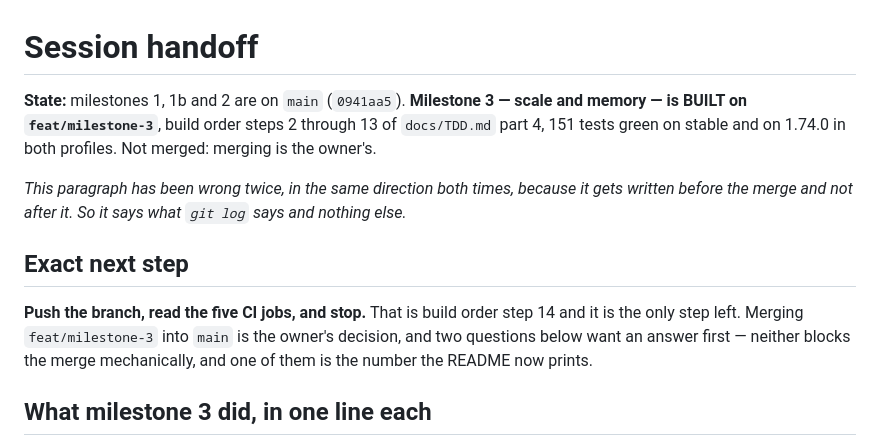
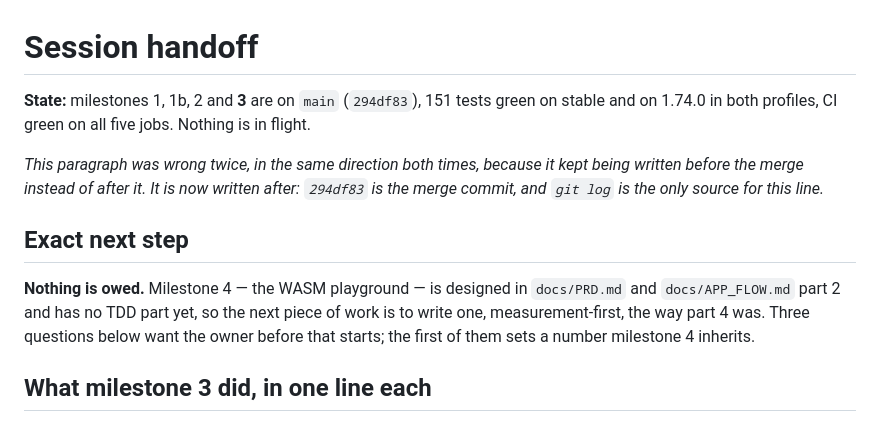
Before and after one commit to Leo-Y-Zhang/Refute, a Markdown page: SESSION_HANDOFF.md, the part around the change. Rendered like a GitHub page.

Commit message:
Say what is next now that milestone 3 is on main
The handoff's state paragraph and its exact-next-step both described a branch
that has since been merged. The paragraph has now been wrong three times, and
every time in the same direction, because it kept being written before the
merge rather than after it. Written after this time.

Next step is nothing owed. Milestone 4 is designed in the PRD and in App Flow
part 2 and has no TDD part, so the work is to write one - measurement first,
the way part 4 was.

```diff
--- a/SESSION_HANDOFF.md
+++ b/SESSION_HANDOFF.md
@@ -1,20 +1,21 @@
 # Session handoff
 
-**State:** milestones 1, 1b and 2 are on `main` (`0941aa5`). **Milestone 3 —
-scale and memory — is BUILT on `feat/milestone-3`**, build order steps 2
-through 13 of `docs/TDD.md` part 4, 151 tests green on stable and on 1.74.0 in
-both profiles. Not merged: merging is the owner's.
+**State:** milestones 1, 1b, 2 and **3** are on `main` (`294df83`), 151 tests
+green on stable and on 1.74.0 in both profiles, CI green on all five jobs.
+Nothing is in flight.
 
-*This paragraph has been wrong twice, in the same direction both times, because
-it gets written before the merge and not after it. So it says what `git log`
-says and nothing else.*
+*This paragraph was wrong twice, in the same direction both times, because it
+kept being written before the merge instead of after it. It is now written
+after: `294df83` is the merge commit, and `git log` is the only source for
+this line.*
 
 ## Exact next step
 
-**Push the branch, read the five CI jobs, and stop.** That is build order step
-14 and it is the only step left. Merging `feat/milestone-3` into `main` is the
-owner's decision, and two questions below want an answer first — neither blocks
-the merge mechanically, and one of them is the number the README now prints.
+**Nothing is owed.** Milestone 4 — the WASM playground — is designed in
+`docs/PRD.md` and `docs/APP_FLOW.md` part 2 and has no TDD part yet, so the
+next piece of work is to write one, measurement-first, the way part 4 was.
+Three questions below want the owner before that starts; the first of them
+sets a number milestone 4 inherits.
 
 ## What milestone 3 did, in one line each
 
```
